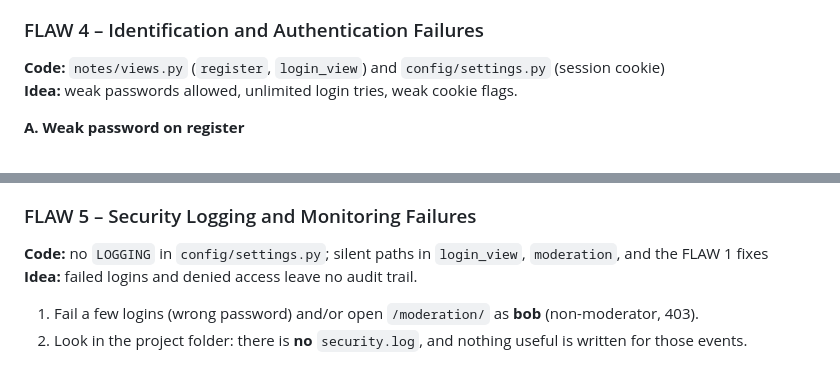
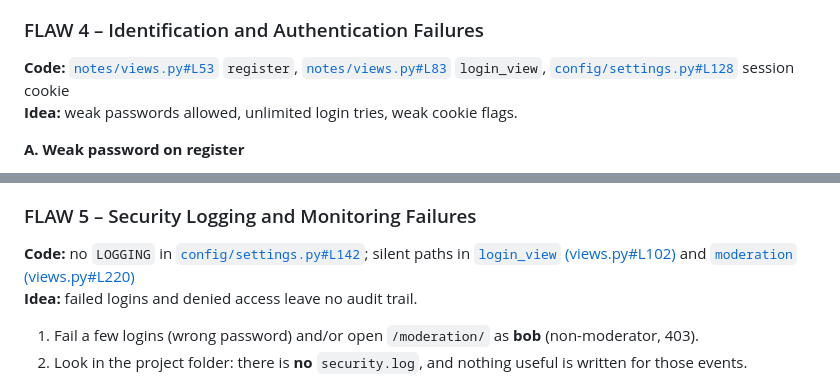
Before and after one commit to wolfish1/owasp-notes, a Markdown page: README.md, 2 parts joined by grey strips. Drawn GitHub-style.

```diff
--- a/README.md
+++ b/README.md
@@ -127,7 +127,7 @@ uv run python -c "import sqlite3; c=sqlite3.connect('db.sqlite3'); print(c.execu
 
 ### FLAW 4 – Identification and Authentication Failures
 
-**Code:** `notes/views.py` (`register`, `login_view`) and `config/settings.py` (session cookie)
+**Code:** [`notes/views.py#L53`](notes/views.py#L53) `register`, [`notes/views.py#L83`](notes/views.py#L83) `login_view`, [`config/settings.py#L128`](config/settings.py#L128) session cookie
 **Idea:** weak passwords allowed, unlimited login tries, weak cookie flags.
 
 **A. Weak password on register**
@@ -174,7 +174,7 @@ uv run python -c "import sqlite3; c=sqlite3.connect('db.sqlite3'); print(c.execu
 
 ### FLAW 5 – Security Logging and Monitoring Failures
 
-**Code:** no `LOGGING` in `config/settings.py`; silent paths in `login_view`, `moderation`, and the FLAW 1 fixes
+**Code:** no `LOGGING` in [`config/settings.py#L142`](config/settings.py#L142); silent paths in [`login_view` (views.py#L102)](notes/views.py#L102) and [`moderation` (views.py#L220)](notes/views.py#L220)
 **Idea:** failed logins and denied access leave no audit trail.
 
 1. Fail a few logins (wrong password) and/or open `/moderation/` as **bob** (non-moderator, 403).
```
Also changed, not shown: other parts of README.md (+3 -3 lines).
